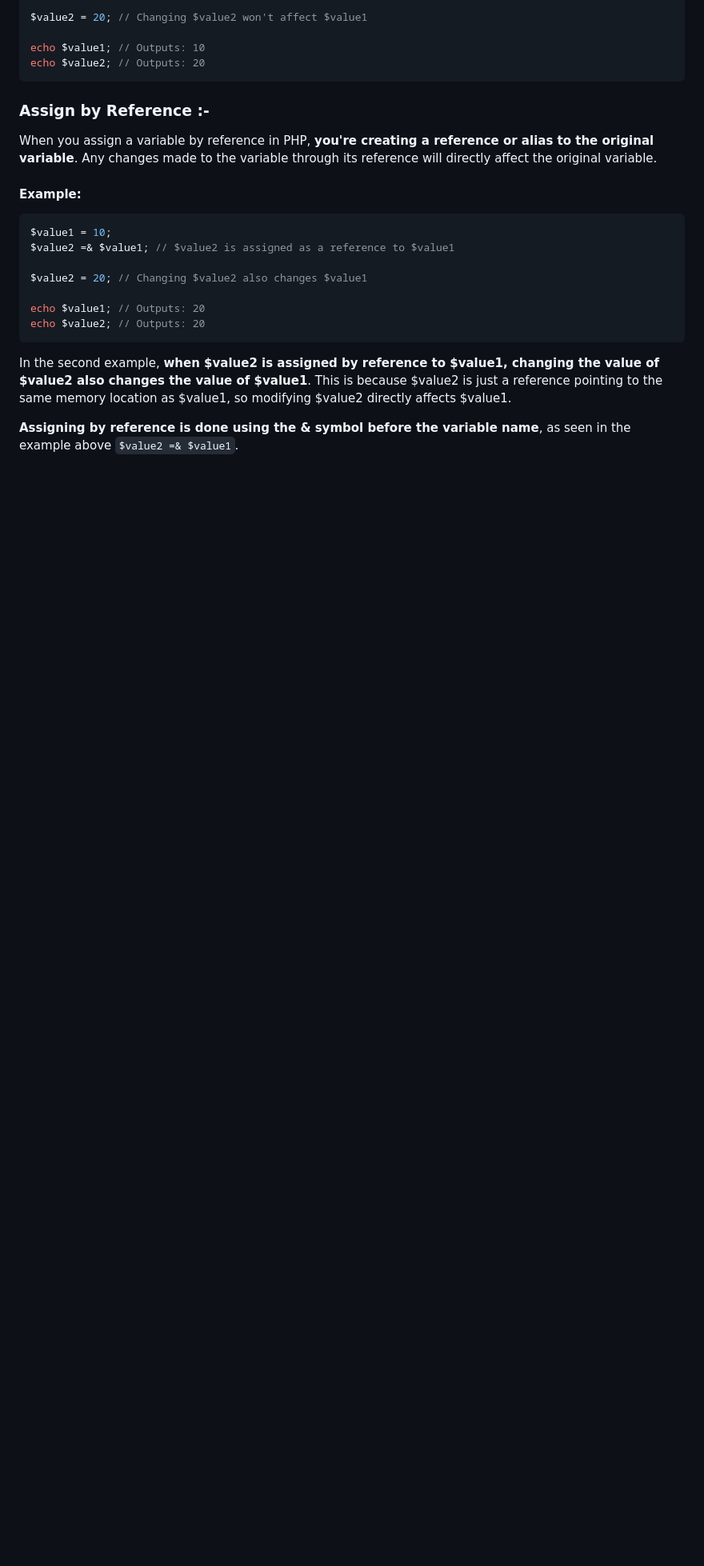
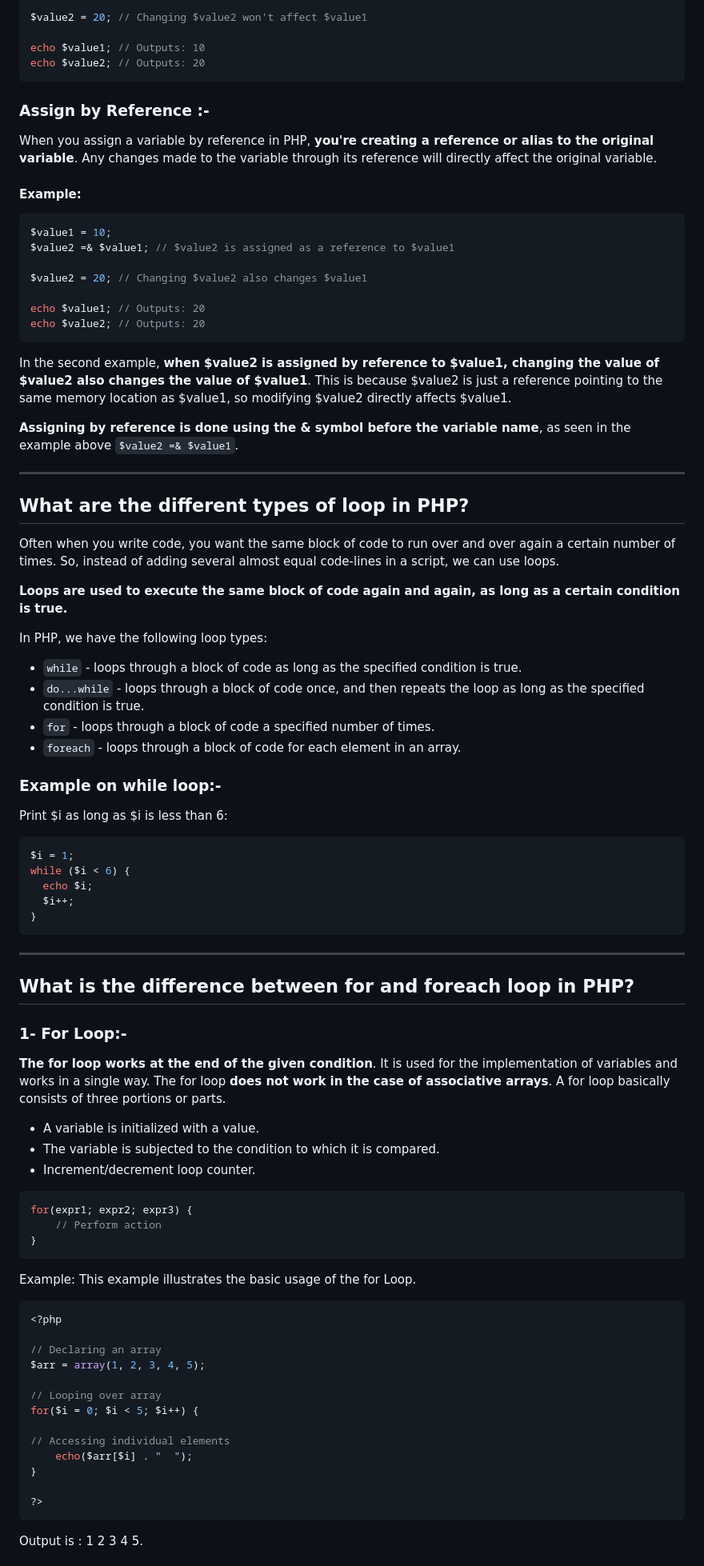
Before and after one commit to reemramadan12/IEEE-Backend, a Markdown page: PHP/PHP.md, the part around one of its changes. Shown at 80% size. Drawn GitHub-style; blank space fills up the shorter version.

Commit message:
Updated research task

````diff
--- a/PHP/PHP.md
+++ b/PHP/PHP.md
@@ -111,3 +113,57 @@ In the second example, **when $value2 is assigned by reference to $value1, chang
 
 **Assigning by reference is done using the & symbol before the variable name**, as seen in the example above `$value2 =& $value1`.
 
+----
+## What are the different types of loop in PHP?
+Often when you write code, you want the same block of code to run over and over again a certain number of times. So, instead of adding several almost equal code-lines in a script, we can use loops.
+
+**Loops are used to execute the same block of code again and again, as long as a certain condition is true.**
+
+In PHP, we have the following loop types:
+
+- `while` - loops through a block of code as long as the specified condition is true.
+- `do...while` - loops through a block of code once, and then repeats the loop as long as the specified condition is true.
+- `for` - loops through a block of code a specified number of times.
+- `foreach` - loops through a block of code for each element in an array.
+
+### Example on while loop:-
+Print $i as long as $i is less than 6:
+```php
+$i = 1;
+while ($i < 6) {
+  echo $i;
+  $i++;
+}
+```
+----
+## What is the difference between for and foreach loop in PHP?
+### 1- For Loop:-
+**The for loop works at the end of the given condition**. It is used for the implementation of variables and works in a single way. The for loop **does not work in the case of associative arrays**. A for loop basically consists of three portions or parts.
+
+- A variable is initialized with a value.
+- The variable is subjected to the condition to which it is compared.
+- Increment/decrement loop counter.
+```php
+for(expr1; expr2; expr3) {
+    // Perform action
+}
+```
+Example: This example illustrates the basic usage of the for Loop.
+
+```php
+<?php
+
+// Declaring an array
+$arr = array(1, 2, 3, 4, 5);
+
+// Looping over array
+for($i = 0; $i < 5; $i++) {
+
+// Accessing individual elements
+    echo($arr[$i] . "  ");
+}
+
+?>
+```
+Output is : 1 2 3 4 5.
+
````
Also changed, not shown: other parts of PHP/PHP.md (+29 -0 lines).
